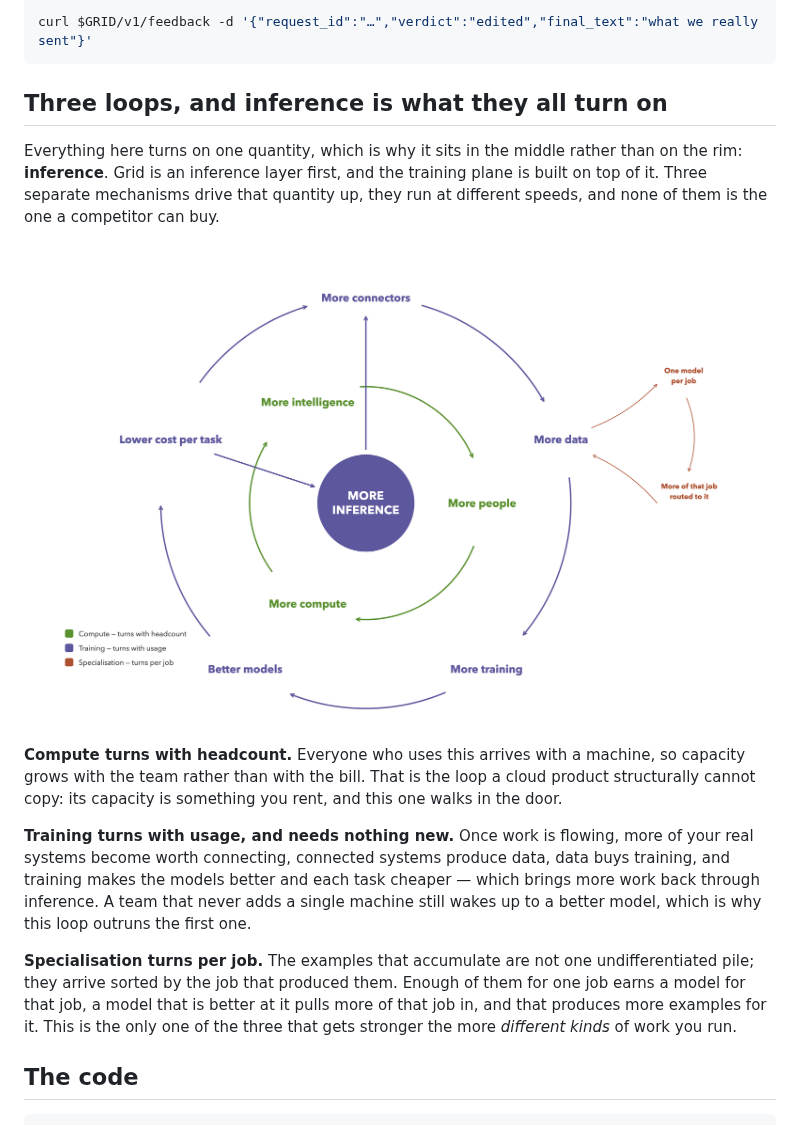
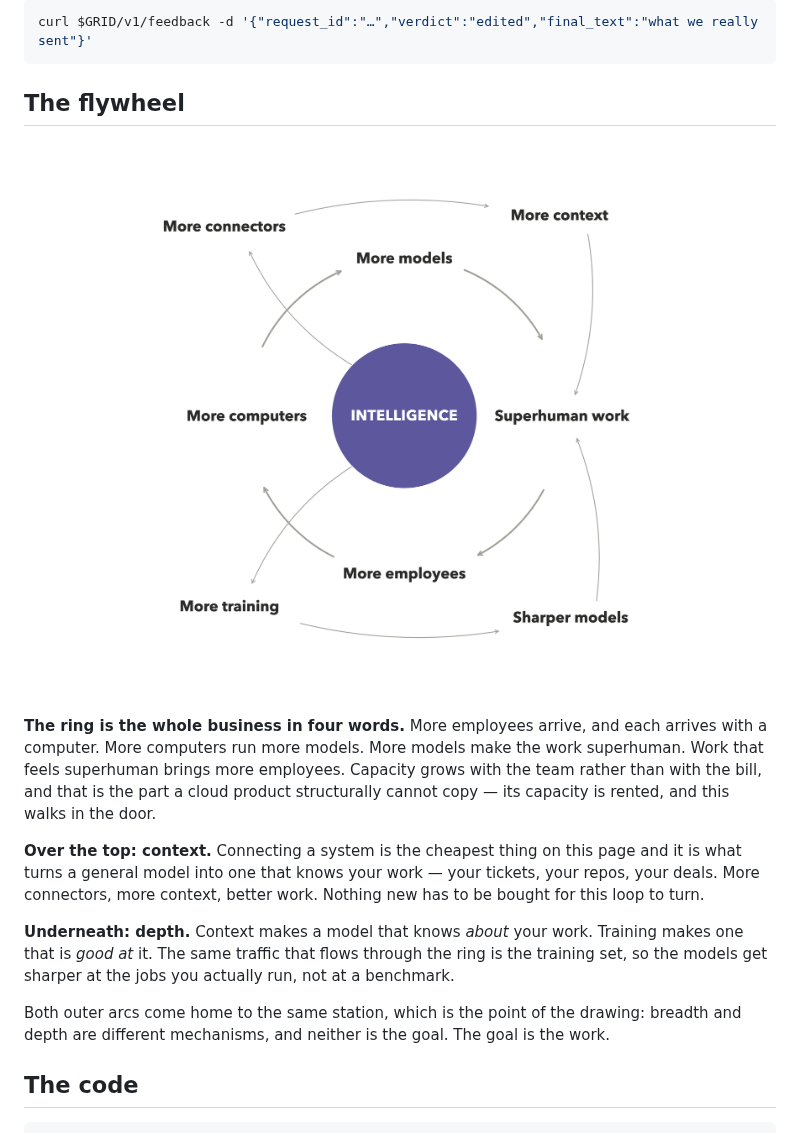
Before and after one commit to autonomous-ai/autonomous-grid, a Markdown page: train/README.md, the part around the change. GitHub-like rendering; pictures changed too: docs/fig-flywheel.png.

Commit message:
feat(docs): the flywheel, rebuilt on Amazon's
The previous version had two concentric rings, three colours, a legend and
eleven labels. It was more complete and much worse: the thing that makes the
flywheel everyone remembers work is that it is SMALL. One ring, one hub, one arc
that leaves the hub and rejoins the ring. Anything added to help the reader is a
thing the reader has to read.

So this is Amazon's, station for station, because the mapping turns out to be
exact:

    growth               -> intelligence
    sellers              -> more computers
    selection            -> more models
    customer experience  -> superhuman work
    traffic              -> more employees
    lower cost structure -> more connectors
    lower prices         -> more context

The ring is the business in four words. Employees arrive, each with a computer;
computers run models; models make the work superhuman; superhuman work brings
more employees. Capacity grows with the team rather than with the bill, which is
the part a cloud product cannot copy — its capacity is rented and this walks in
the door.

Two arcs leave the hub and land on the same station. Over the top, connectors
give the models context: what a general model needs to know about your tickets,
your repos, your deals. Underneath, training gives them depth: context makes a
model that knows ABOUT your work, training makes one that is GOOD AT it, and the
traffic through the ring is the training set. Both come home to the work,
because breadth and depth are means and the work is the end.

Colour coding and the legend are gone. With one ring and two arcs the structure
carries it, and three colours were only ever compensating for a shape that did
not.

Co-Authored-By: Claude Opus 5 <noreply@anthropic.com>

````diff
--- a/train/README.md
+++ b/train/README.md
@@ -267,31 +267,28 @@ answer:
 curl $GRID/v1/feedback -d '{"request_id":"…","verdict":"edited","final_text":"what we really sent"}'
 ```
 
-## Three loops, and inference is what they all turn on
-
-Everything here turns on one quantity, which is why it sits in the middle rather than on the rim:
-**inference**. Grid is an inference layer first, and the training plane is built on top of it. Three
-separate mechanisms drive that quantity up, they run at different speeds, and none of them is the
-one a competitor can buy.
+## The flywheel
 
 <p align="center">
-<img src="../docs/fig-flywheel.png" width="900" alt="Two concentric flywheels around a hub reading MORE INFERENCE. The inner green ring turns clockwise through more people, more compute and more intelligence. The outer purple ring turns through more connectors, more data, more training, better models and lower cost per task, joined to the hub by two arrows: inference out to connectors, and lower cost per task back in. A third loop in red hangs off more data: one model per job, then more of that job routed to it, then back to more data. A legend names the three: compute turns with headcount, training turns with usage, specialisation turns per job.">
+<img src="../docs/fig-flywheel.png" width="820" alt="A flywheel around a filled hub reading INTELLIGENCE. The ring turns clockwise: more computers, more models, superhuman work, more employees, and back to more computers. Two further arcs leave the hub and rejoin the ring at superhuman work — over the top, more connectors then more context; underneath, more training then sharper models.">
 </p>
 
-**Compute turns with headcount.** Everyone who uses this arrives with a machine, so capacity grows
-with the team rather than with the bill. That is the loop a cloud product structurally cannot copy:
-its capacity is something you rent, and this one walks in the door.
+**The ring is the whole business in four words.** More employees arrive, and each arrives with a
+computer. More computers run more models. More models make the work superhuman. Work that feels
+superhuman brings more employees. Capacity grows with the team rather than with the bill, and that
+is the part a cloud product structurally cannot copy — its capacity is rented, and this walks in
+the door.
 
-**Training turns with usage, and needs nothing new.** Once work is flowing, more of your real
-systems become worth connecting, connected systems produce data, data buys training, and training
-makes the models better and each task cheaper — which brings more work back through inference. A
-team that never adds a single machine still wakes up to a better model, which is why this loop
-outruns the first one.
+**Over the top: context.** Connecting a system is the cheapest thing on this page and it is what
+turns a general model into one that knows your work — your tickets, your repos, your deals. More
+connectors, more context, better work. Nothing new has to be bought for this loop to turn.
 
-**Specialisation turns per job.** The examples that accumulate are not one undifferentiated pile;
-they arrive sorted by the job that produced them. Enough of them for one job earns a model for that
-job, a model that is better at it pulls more of that job in, and that produces more examples for it.
-This is the only one of the three that gets stronger the more *different kinds* of work you run.
+**Underneath: depth.** Context makes a model that knows *about* your work. Training makes one that
+is *good at* it. The same traffic that flows through the ring is the training set, so the models get
+sharper at the jobs you actually run, not at a benchmark.
+
+Both outer arcs come home to the same station, which is the point of the drawing: breadth and depth
+are different mechanisms, and neither is the goal. The goal is the work.
 
 ## The code
 
````
Also changed, not shown: 2 other files.
